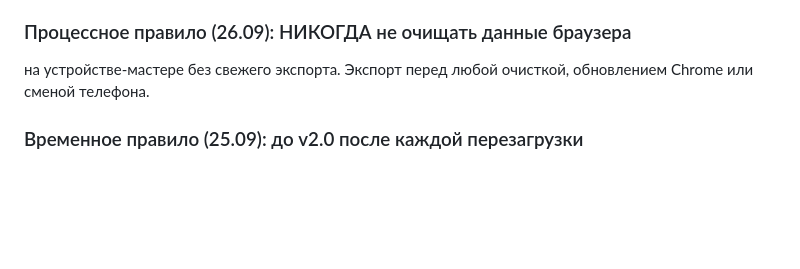
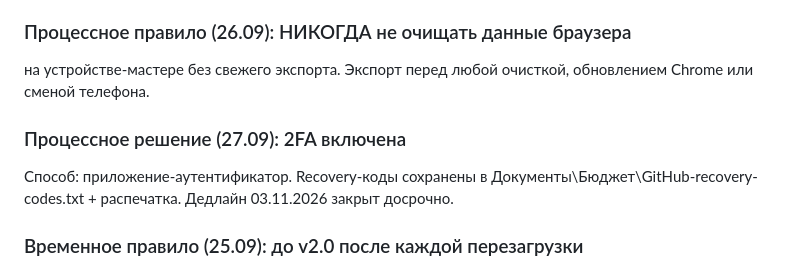
Before and after one commit to Mihail5719/pension-budget, a Markdown page: docs/OBSERVATIONS-v1.4.md, the part around the change. GitHub-like rendering; blank space fills up the shorter version.

Commit message:
docs: process decision - 2FA enabled ahead of platform deadline
DOCS: process decisions in OBSERVATIONS-v1.4.md

- 2FA enabled on GitHub (27.09.2026) via authenticator app,
  five weeks before the 03.11.2026 platform deadline;
  recovery codes stored in the archive pipeline
  (Документы\Бюджет\GitHub-recovery-codes.txt + printout).
- Account access now survives phone loss: three keys
  (password, app code, recovery codes) all in owner's hands.

```diff
--- a/docs/OBSERVATIONS-v1.4.md
+++ b/docs/OBSERVATIONS-v1.4.md
@@ -506,6 +506,11 @@ item = экземпляр для памяти.
 на устройстве-мастере без свежего экспорта. Экспорт перед любой
 очисткой, обновлением Chrome или сменой телефона.
 
+### Процессное решение (27.09): 2FA включена
+Способ: приложение-аутентификатор. Recovery-коды сохранены
+в Документы\Бюджет\GitHub-recovery-codes.txt + распечатка.
+Дедлайн 03.11.2026 закрыт досрочно.
+
 ### Временное правило (25.09): до v2.0 после каждой перезагрузки
 приложения проверять поле "Начальный остаток" на смартфоне;
 при затирании возвращать 1360,45. Каждый случай затирания
```
